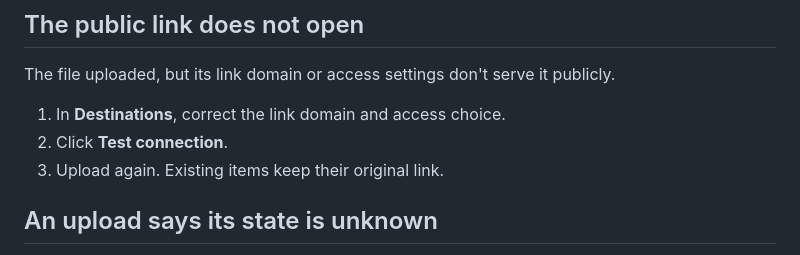
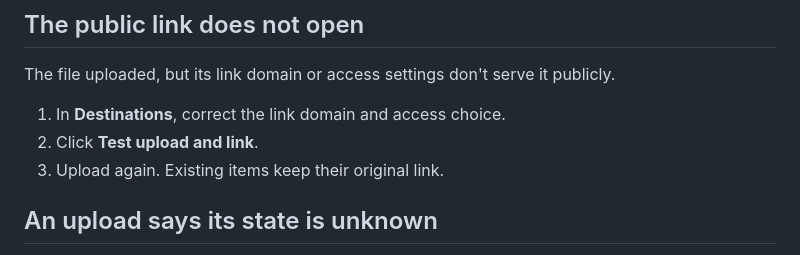
Before and after one commit to patrick-hudson/put.gd-site, a Markdown page: guide/docs/troubleshooting.md, the part around the change. GitHub-like rendering.

Commit message:
fix: name the S3 test button as the app does

```diff
--- a/guide/docs/troubleshooting.md
+++ b/guide/docs/troubleshooting.md
@@ -46,7 +46,7 @@ Your storage refused the request, usually because the credentials lack a permiss
 The file uploaded, but its link domain or access settings don't serve it publicly.
 
 1. In **Destinations**, correct the link domain and access choice.
-2. Click **Test connection**.
+2. Click **Test upload and link**.
 3. Upload again. Existing items keep their original link.
 
 ## An upload says its state is unknown
```
